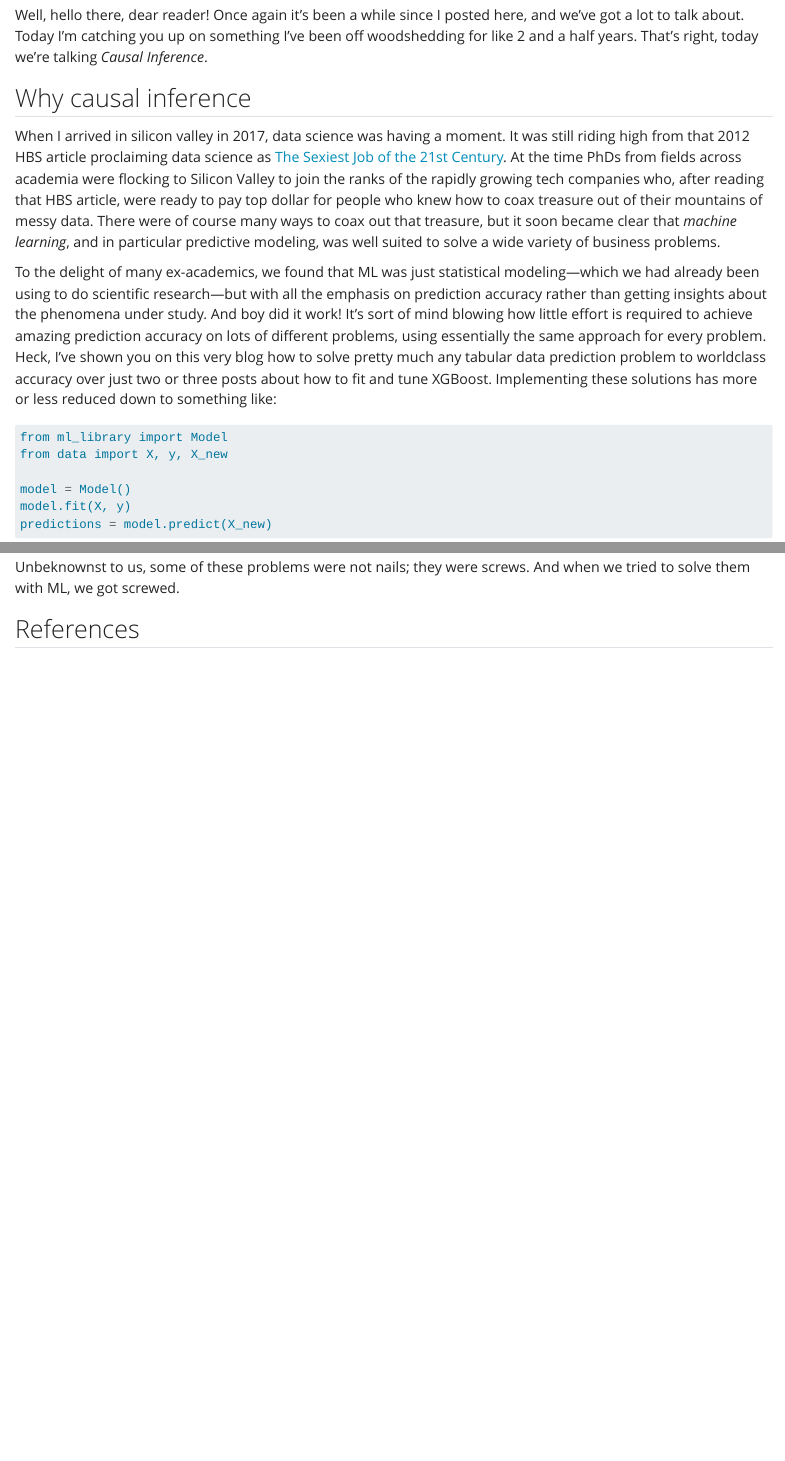
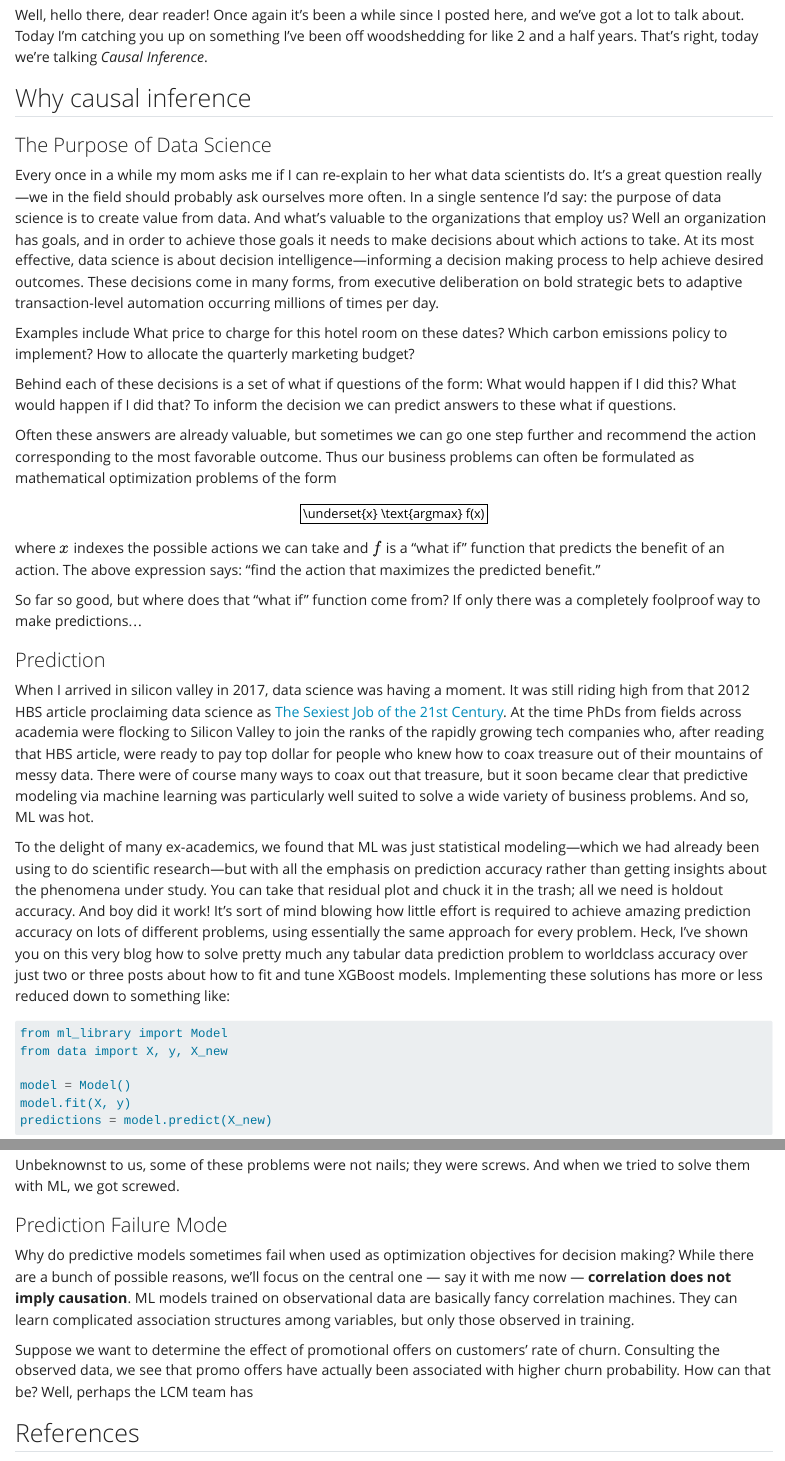
Before and after one commit to mcb00/rr-blog, a Quarto document (posts/why-causal/index.qmd): the page in a window 1100 px wide, from 100 px down, and a second part further down, joined at a grey line. Rendered offline with R 4.5, knitr and Pandoc in place of Quarto, with nearby package versions.

Commit message:
edits adding stuff about predictive models

````diff
--- a/posts/why-causal/index.qmd
+++ b/posts/why-causal/index.qmd
@@ -15,13 +15,39 @@ That's right, today we're talking *Causal Inference*.
 
 ## Why causal inference
 
+### The Purpose of Data Science
+
+Every once in a while my mom asks me if I can re-explain to her what data scientists do. It's a great question really—we in the field should probably ask ourselves more often. In a single sentence I'd say: the purpose of data science is to create value from data.  And what's valuable to the organizations that employ us?  Well an organization has goals, and in order to achieve those goals it needs to make decisions about which actions to take. At its most effective, data science is about decision intelligence—informing a decision making process to help achieve desired outcomes. These decisions come in many forms, from executive deliberation on bold strategic bets to adaptive transaction-level automation occurring millions of times per day.
+
+Examples include
+What price to charge for this hotel room on these dates?
+Which carbon emissions policy to implement?
+How to allocate the quarterly marketing budget?
+
+Behind each of these decisions is a set of what if questions of the form: What would happen if I did this? What would happen if I did that? To inform the decision we can predict answers to these what if questions.
+
+Often these answers are already valuable, but sometimes we can go one step further and recommend the action corresponding to the most favorable outcome. Thus our business problems can often be formulated as mathematical optimization problems of the form
+
+$$ \underset{x} \text{argmax} f(x) $$
+
+where $x$ indexes the possible actions we can take and $f$ is a "what if" function that predicts the benefit of an action. The above expression says: "find the action that maximizes the predicted benefit."
+
+So far so good, but where does that "what if" function come from?
+If only there was a completely foolproof way to make predictions...
+
+
+### Prediction
+
 When I arrived in silicon valley in 2017, data science was having a moment. It was still riding high from that 2012 HBS article proclaiming data science as
 [The Sexiest Job of the 21st Century](https://hbr.org/2012/10/data-scientist-the-sexiest-job-of-the-21st-century).
 At the time PhDs from fields across academia were flocking to Silicon Valley to join the ranks of the rapidly growing tech companies who, after reading that HBS article, were ready to pay top dollar for people who knew how to coax treasure out of their mountains of messy data.
-There were of course many ways to coax out that treasure, but it soon became clear that *machine learning*, and in particular predictive modeling, was well suited to solve a wide variety of business problems.
+There were of course many ways to coax out that treasure, but it soon became clear that predictive modeling via machine learning was particularly well suited to solve a wide variety of business problems.
+And so, ML was hot.
 
-To the delight of many ex-academics, we found that ML was just statistical modeling—which we had already been using to do scientific research—but with all the emphasis on  prediction accuracy rather than getting insights about the phenomena under study. And boy did it work! It's sort of mind blowing how little effort is required to achieve amazing prediction accuracy on lots of different problems, using essentially the same approach for every problem.
-Heck, I've shown you on this very blog how to solve pretty much any tabular data prediction problem to worldclass accuracy over just two or three posts about how to fit and tune XGBoost.
+To the delight of many ex-academics, we found that ML was just statistical modeling—which we had already been using to do scientific research—but with all the emphasis on  prediction accuracy rather than getting insights about the phenomena under study.
+You can take that residual plot and chuck it in the trash; all we need is holdout accuracy.
+And boy did it work! It's sort of mind blowing how little effort is required to achieve amazing prediction accuracy on lots of different problems, using essentially the same approach for every problem.
+Heck, I've shown you on this very blog how to solve pretty much any tabular data prediction problem to worldclass accuracy over just two or three posts about how to fit and tune XGBoost models.
 Implementing these solutions has more or less reduced down to something like:
 
 ```python
@@ -42,7 +69,17 @@ Abraham Maslow
 
 Unbeknownst to us, some of these problems were not nails; they were screws. And when we tried to solve them with ML, we got screwed.
 
+### Prediction Failure Mode
 
+Why do predictive models sometimes fail when used as optimization objectives for decision making?
+While there are a bunch of possible reasons, we'll focus on  the central one — say it with me now — **correlation does not imply causation**.
+ML models trained on observational data are basically fancy correlation machines.
+They can learn complicated association structures among variables, but only those observed in training.
+
+Suppose we want to determine the effect of promotional offers on customers' rate of churn.
+Consulting the observed data, we see that promo offers have actually been associated with higher churn probability.
+How can that be?
+Well, perhaps the LCM team has
 
 
 
````
Also changed, not shown: posts/why-causal/index.qmd (1 more changed lines).
